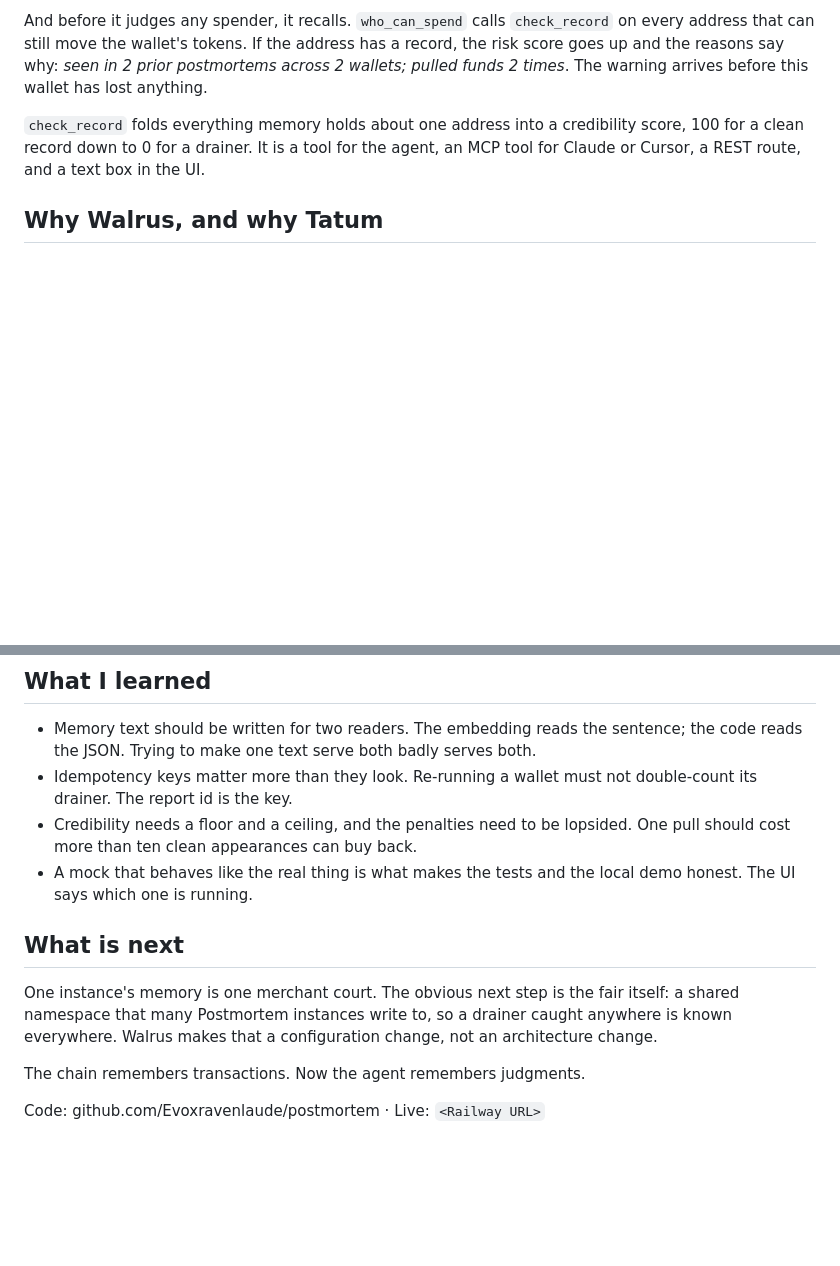
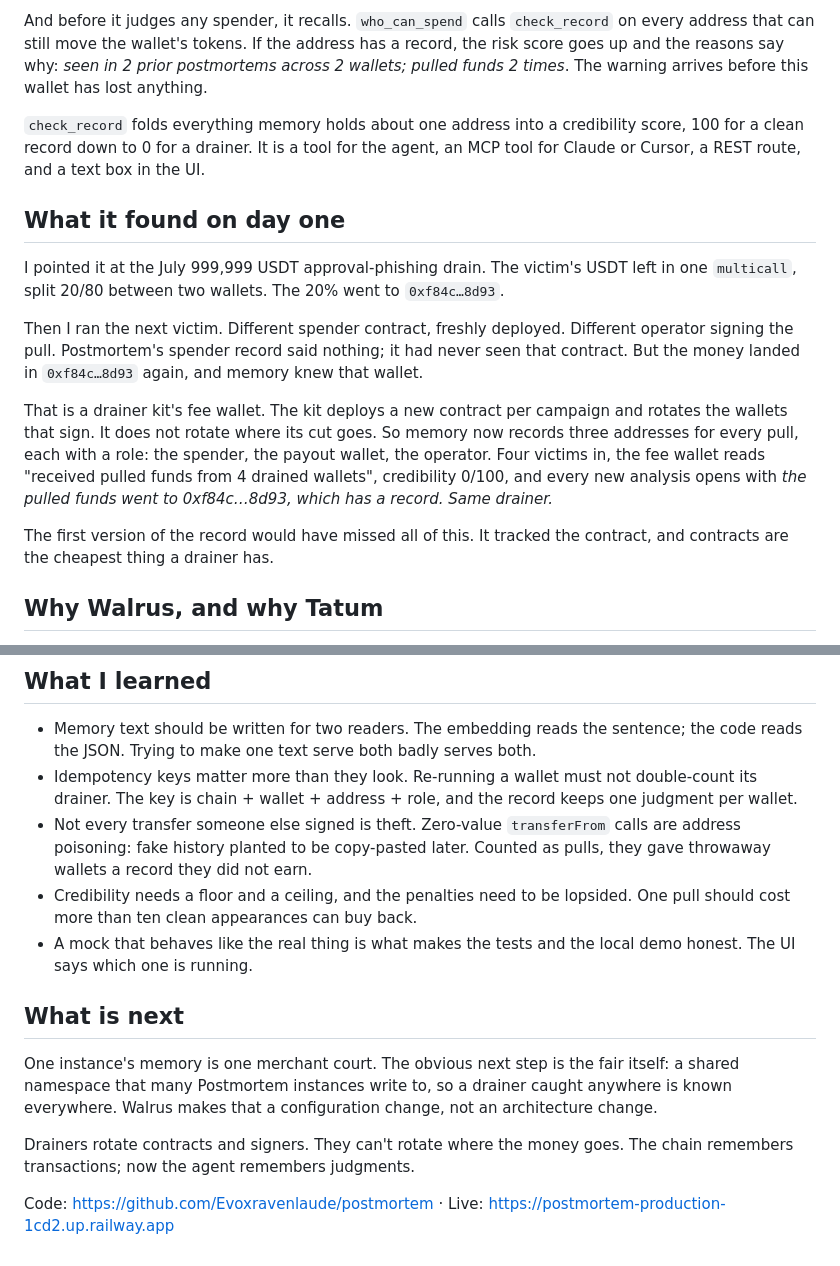
Before and after one commit to Evoxravenlaude/postmortem, a Markdown page: docs/BLOG.md, 2 parts joined by grey strips. Rendered like a GitHub page; blank space fills up the shorter version.

```diff
--- a/docs/BLOG.md
+++ b/docs/BLOG.md
@@ -25,6 +25,16 @@ And before it judges any spender, it recalls. `who_can_spend` calls `check_recor
 
 `check_record` folds everything memory holds about one address into a credibility score, 100 for a clean record down to 0 for a drainer. It is a tool for the agent, an MCP tool for Claude or Cursor, a REST route, and a text box in the UI.
 
+## What it found on day one
+
+I pointed it at the July 999,999 USDT approval-phishing drain. The victim's USDT left in one `multicall`, split 20/80 between two wallets. The 20% went to `0xf84c…8d93`.
+
+Then I ran the next victim. Different spender contract, freshly deployed. Different operator signing the pull. Postmortem's spender record said nothing; it had never seen that contract. But the money landed in `0xf84c…8d93` again, and memory knew that wallet.
+
+That is a drainer kit's fee wallet. The kit deploys a new contract per campaign and rotates the wallets that sign. It does not rotate where its cut goes. So memory now records three addresses for every pull, each with a role: the spender, the payout wallet, the operator. Four victims in, the fee wallet reads "received pulled funds from 4 drained wallets", credibility 0/100, and every new analysis opens with *the pulled funds went to 0xf84c…8d93, which has a record. Same drainer.*
+
+The first version of the record would have missed all of this. It tracked the contract, and contracts are the cheapest thing a drainer has.
+
 ## Why Walrus, and why Tatum
 
 A database would have done the remembering. It would not have done the proving. Each memory is a Walrus blob with a public id. The claim "Postmortem judged this address a drainer on November 7" is checkable by anyone who opens the blob, and the memory outlives the server that wrote it. I keep a local ledger of blob ids as an index, nothing more.
@@ -36,7 +46,8 @@ Tatum does two jobs with one key. It moves the agent's chain reads (allowance, `
 ## What I learned
 
 - Memory text should be written for two readers. The embedding reads the sentence; the code reads the JSON. Trying to make one text serve both badly serves both.
-- Idempotency keys matter more than they look. Re-running a wallet must not double-count its drainer. The report id is the key.
+- Idempotency keys matter more than they look. Re-running a wallet must not double-count its drainer. The key is chain + wallet + address + role, and the record keeps one judgment per wallet.
+- Not every transfer someone else signed is theft. Zero-value `transferFrom` calls are address poisoning: fake history planted to be copy-pasted later. Counted as pulls, they gave throwaway wallets a record they did not earn.
 - Credibility needs a floor and a ceiling, and the penalties need to be lopsided. One pull should cost more than ten clean appearances can buy back.
 - A mock that behaves like the real thing is what makes the tests and the local demo honest. The UI says which one is running.
 
@@ -44,6 +55,6 @@ Tatum does two jobs with one key. It moves the agent's chain reads (allowance, `
 
 One instance's memory is one merchant court. The obvious next step is the fair itself: a shared namespace that many Postmortem instances write to, so a drainer caught anywhere is known everywhere. Walrus makes that a configuration change, not an architecture change.
 
-The chain remembers transactions. Now the agent remembers judgments.
+Drainers rotate contracts and signers. They can't rotate where the money goes. The chain remembers transactions; now the agent remembers judgments.
 
-Code: github.com/Evoxravenlaude/postmortem · Live: `<Railway URL>`
+Code: https://github.com/Evoxravenlaude/postmortem · Live: https://postmortem-production-1cd2.up.railway.app
```
Also changed, not shown: docs/TOTAL_RECALL.md (+77 -39 lines).
